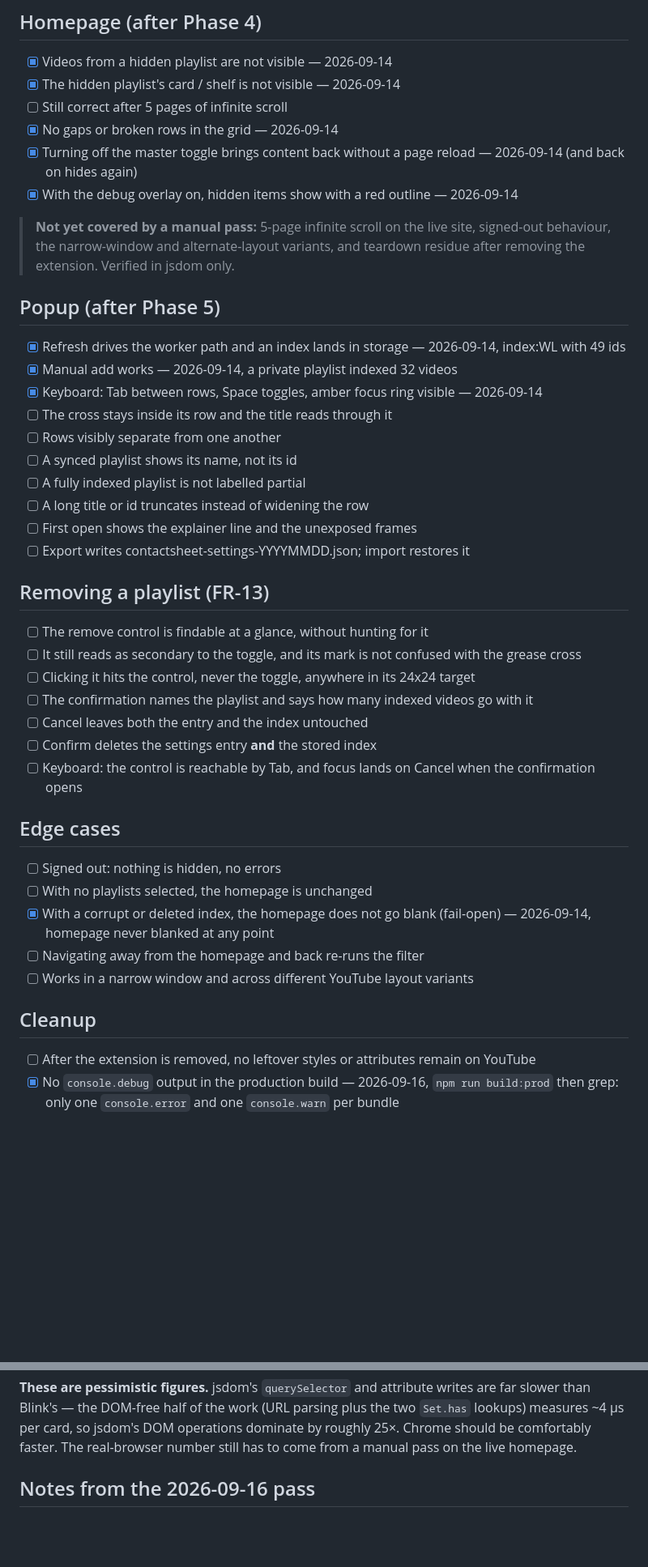
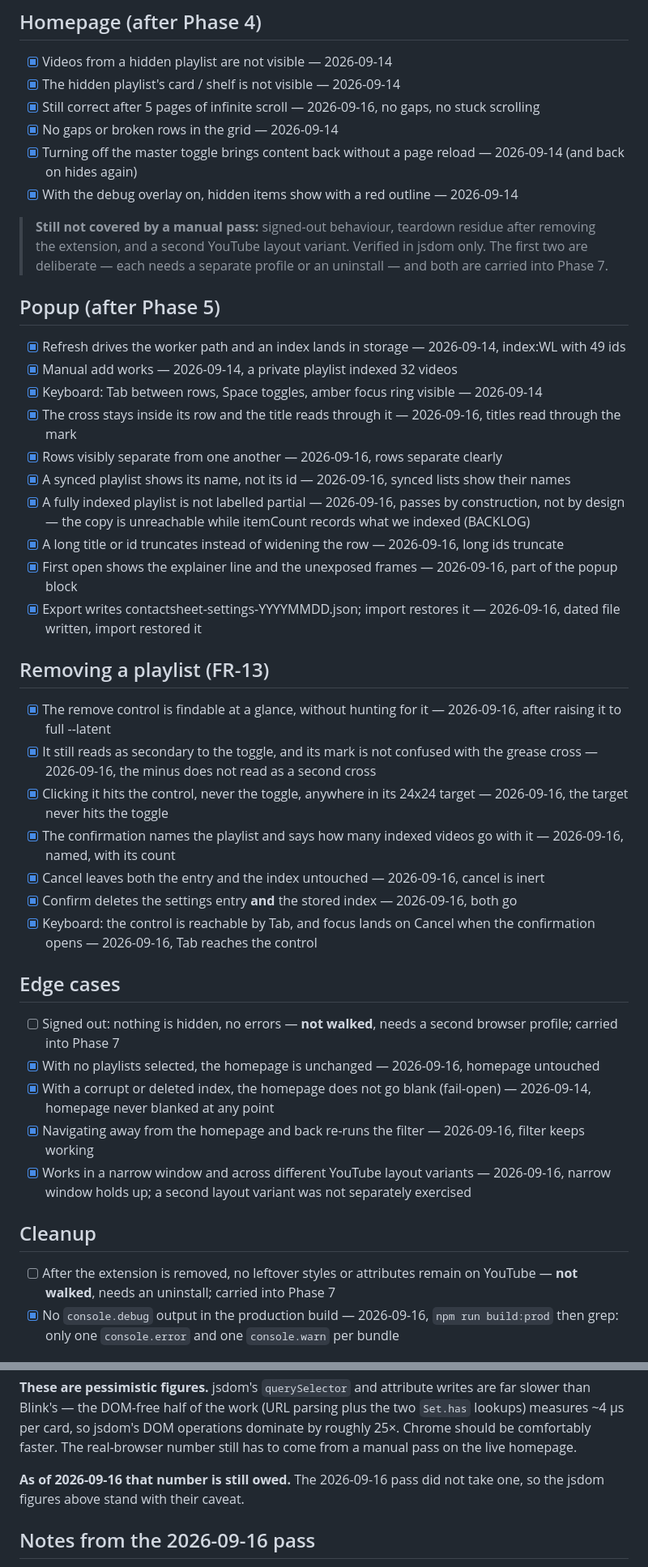
Before and after one commit to Baran-Ozkann/contactsheet-yt, a Markdown page: docs/QA.md, 2 parts joined by grey strips. Shown at 81% size. Rendered like a GitHub page; blank space fills up the shorter version.

Commit message:
docs: record the 2026-09-16 QA pass
Dates and evidence for the 18 items walked in the browser: the homepage
under five pages of scroll and after navigation, the popup block, and the
FR-13 removal block.

Two stay open by decision rather than oversight, and say so in the line
itself: signed-out needs a second profile and teardown needs an uninstall.
Both carry into Phase 7. The layout-variant half of the narrow-window item
was not separately exercised, and the real-browser NFR-01 number is still
owed - the jsdom table keeps its caveat.

```diff
--- a/docs/QA.md
+++ b/docs/QA.md
@@ -10,45 +10,46 @@ Walk through this end to end at the close of every phase. Tick each item and rec
 ## Homepage (after Phase 4)
 - [x] Videos from a hidden playlist are not visible — 2026-09-14
 - [x] The hidden playlist's card / shelf is not visible — 2026-09-14
-- [ ] Still correct after 5 pages of infinite scroll
+- [x] Still correct after 5 pages of infinite scroll — 2026-09-16, no gaps, no stuck scrolling
 - [x] No gaps or broken rows in the grid — 2026-09-14
 - [x] Turning off the master toggle brings content back without a page reload — 2026-09-14 (and back on hides again)
 - [x] With the debug overlay on, hidden items show with a red outline — 2026-09-14
 
-> **Not yet covered by a manual pass:** 5-page infinite scroll on the live site,
-> signed-out behaviour, the narrow-window and alternate-layout variants, and
-> teardown residue after removing the extension. Verified in jsdom only.
+> **Still not covered by a manual pass:** signed-out behaviour, teardown
+> residue after removing the extension, and a second YouTube layout variant.
+> Verified in jsdom only. The first two are deliberate — each needs a separate
+> profile or an uninstall — and both are carried into Phase 7.
 
 ## Popup (after Phase 5)
 - [x] Refresh drives the worker path and an index lands in storage — 2026-09-14, index:WL with 49 ids
 - [x] Manual add works — 2026-09-14, a private playlist indexed 32 videos
 - [x] Keyboard: Tab between rows, Space toggles, amber focus ring visible — 2026-09-14
-- [ ] The cross stays inside its row and the title reads through it
-- [ ] Rows visibly separate from one another
-- [ ] A synced playlist shows its name, not its id
-- [ ] A fully indexed playlist is not labelled partial
-- [ ] A long title or id truncates instead of widening the row
-- [ ] First open shows the explainer line and the unexposed frames
-- [ ] Export writes contactsheet-settings-YYYYMMDD.json; import restores it
+- [x] The cross stays inside its row and the title reads through it — 2026-09-16, titles read through the mark
+- [x] Rows visibly separate from one another — 2026-09-16, rows separate clearly
+- [x] A synced playlist shows its name, not its id — 2026-09-16, synced lists show their names
+- [x] A fully indexed playlist is not labelled partial — 2026-09-16, passes by construction, not by design — the copy is unreachable while itemCount records what we indexed (BACKLOG)
+- [x] A long title or id truncates instead of widening the row — 2026-09-16, long ids truncate
+- [x] First open shows the explainer line and the unexposed frames — 2026-09-16, part of the popup block
+- [x] Export writes contactsheet-settings-YYYYMMDD.json; import restores it — 2026-09-16, dated file written, import restored it
 
 ## Removing a playlist (FR-13)
-- [ ] The remove control is findable at a glance, without hunting for it
-- [ ] It still reads as secondary to the toggle, and its mark is not confused with the grease cross
-- [ ] Clicking it hits the control, never the toggle, anywhere in its 24x24 target
-- [ ] The confirmation names the playlist and says how many indexed videos go with it
-- [ ] Cancel leaves both the entry and the index untouched
-- [ ] Confirm deletes the settings entry **and** the stored index
-- [ ] Keyboard: the control is reachable by Tab, and focus lands on Cancel when the confirmation opens
+- [x] The remove control is findable at a glance, without hunting for it — 2026-09-16, after raising it to full --latent
+- [x] It still reads as secondary to the toggle, and its mark is not confused with the grease cross — 2026-09-16, the minus does not read as a second cross
+- [x] Clicking it hits the control, never the toggle, anywhere in its 24x24 target — 2026-09-16, the target never hits the toggle
+- [x] The confirmation names the playlist and says how many indexed videos go with it — 2026-09-16, named, with its count
+- [x] Cancel leaves both the entry and the index untouched — 2026-09-16, cancel is inert
+- [x] Confirm deletes the settings entry **and** the stored index — 2026-09-16, both go
+- [x] Keyboard: the control is reachable by Tab, and focus lands on Cancel when the confirmation opens — 2026-09-16, Tab reaches the control
 
 ## Edge cases
-- [ ] Signed out: nothing is hidden, no errors
-- [ ] With no playlists selected, the homepage is unchanged
+- [ ] Signed out: nothing is hidden, no errors — **not walked**, needs a second browser profile; carried into Phase 7
+- [x] With no playlists selected, the homepage is unchanged — 2026-09-16, homepage untouched
 - [x] With a corrupt or deleted index, the homepage does not go blank (fail-open) — 2026-09-14, homepage never blanked at any point
-- [ ] Navigating away from the homepage and back re-runs the filter
-- [ ] Works in a narrow window and across different YouTube layout variants
+- [x] Navigating away from the homepage and back re-runs the filter — 2026-09-16, filter keeps working
+- [x] Works in a narrow window and across different YouTube layout variants — 2026-09-16, narrow window holds up; a second layout variant was not separately exercised
 
 ## Cleanup
-- [ ] After the extension is removed, no leftover styles or attributes remain on YouTube
+- [ ] After the extension is removed, no leftover styles or attributes remain on YouTube — **not walked**, needs an uninstall; carried into Phase 7
 - [x] No `console.debug` output in the production build — 2026-09-16, `npm run build:prod` then grep: only one `console.error` and one `console.warn` per bundle
 
 ## Performance (NFR-01)
@@ -72,6 +73,9 @@ are far slower than Blink's — the DOM-free half of the work (URL parsing plus
 the two `Set.has` lookups) measures ~4 µs per card, so jsdom's DOM operations
 dominate by roughly 25×. Chrome should be comfortably faster. The real-browser
 number still has to come from a manual pass on the live homepage.
+
+**As of 2026-09-16 that number is still owed.** The 2026-09-16 pass did not take one,
+so the jsdom figures above stand with their caveat.
 
 ## Notes from the 2026-09-16 pass
 
```
